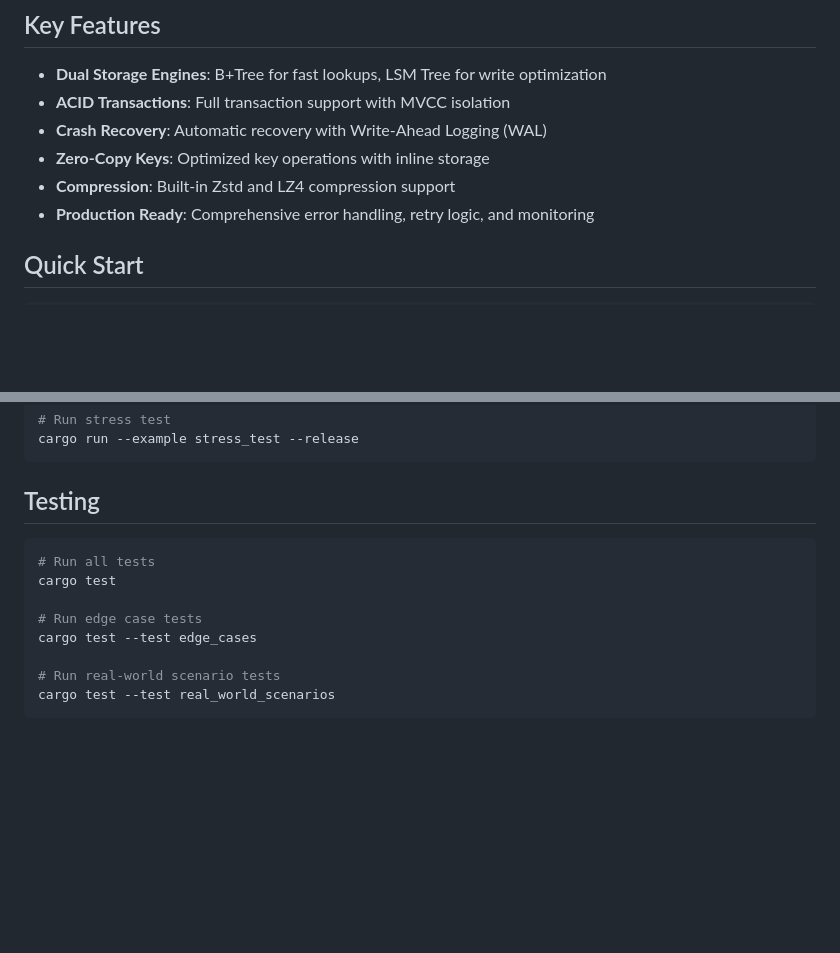
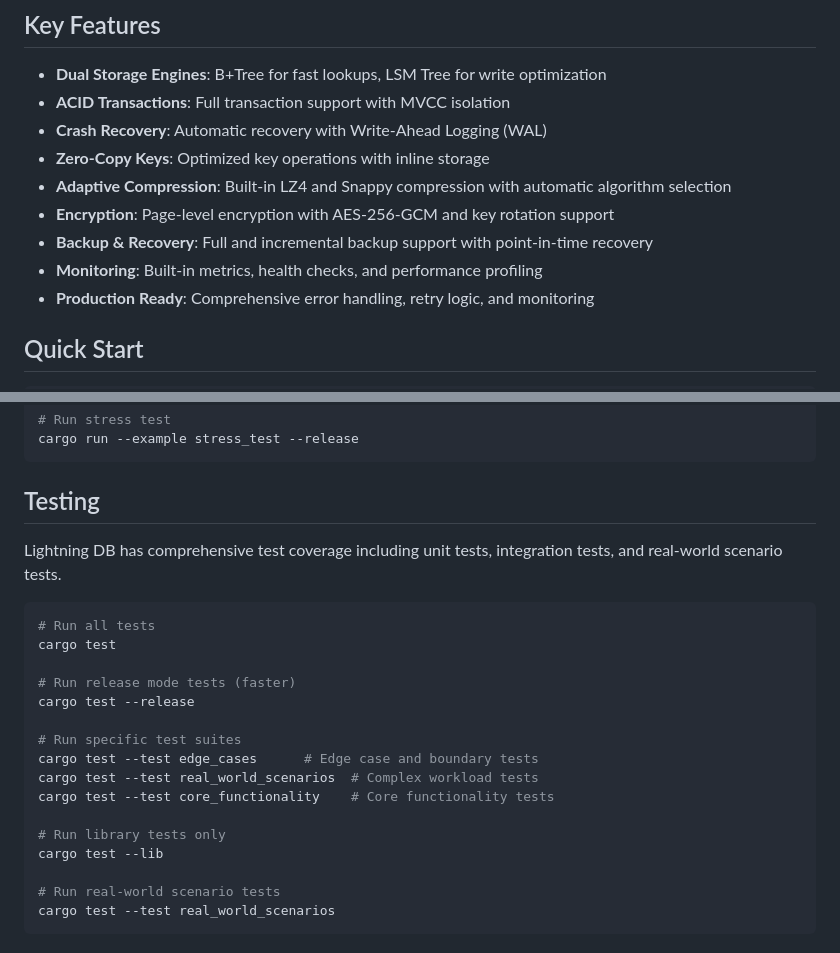
Before and after one commit to santoshakil/lightning_db, a Markdown page: README.md, 2 parts joined by grey strips. Drawn GitHub-style; blank space fills up the shorter version.

Commit message:
Update documentation to reflect current features and test coverage

````diff
--- a/README.md
+++ b/README.md
@@ -18,7 +18,10 @@ Lightning-fast embedded key-value database written in Rust. Optimized for perfor
 - **ACID Transactions**: Full transaction support with MVCC isolation
 - **Crash Recovery**: Automatic recovery with Write-Ahead Logging (WAL)
 - **Zero-Copy Keys**: Optimized key operations with inline storage
-- **Compression**: Built-in Zstd and LZ4 compression support
+- **Adaptive Compression**: Built-in LZ4 and Snappy compression with automatic algorithm selection
+- **Encryption**: Page-level encryption with AES-256-GCM and key rotation support
+- **Backup & Recovery**: Full and incremental backup support with point-in-time recovery
+- **Monitoring**: Built-in metrics, health checks, and performance profiling
 - **Production Ready**: Comprehensive error handling, retry logic, and monitoring
 
 ## Quick Start
@@ -92,12 +95,22 @@ cargo run --example stress_test --release
 
 ## Testing
 
+Lightning DB has comprehensive test coverage including unit tests, integration tests, and real-world scenario tests.
+
 ```bash
 # Run all tests
 cargo test
 
-# Run edge case tests
-cargo test --test edge_cases
+# Run release mode tests (faster)
+cargo test --release
+
+# Run specific test suites
+cargo test --test edge_cases      # Edge case and boundary tests
+cargo test --test real_world_scenarios  # Complex workload tests
+cargo test --test core_functionality    # Core functionality tests
+
+# Run library tests only
+cargo test --lib
 
 # Run real-world scenario tests
 cargo test --test real_world_scenarios
````
